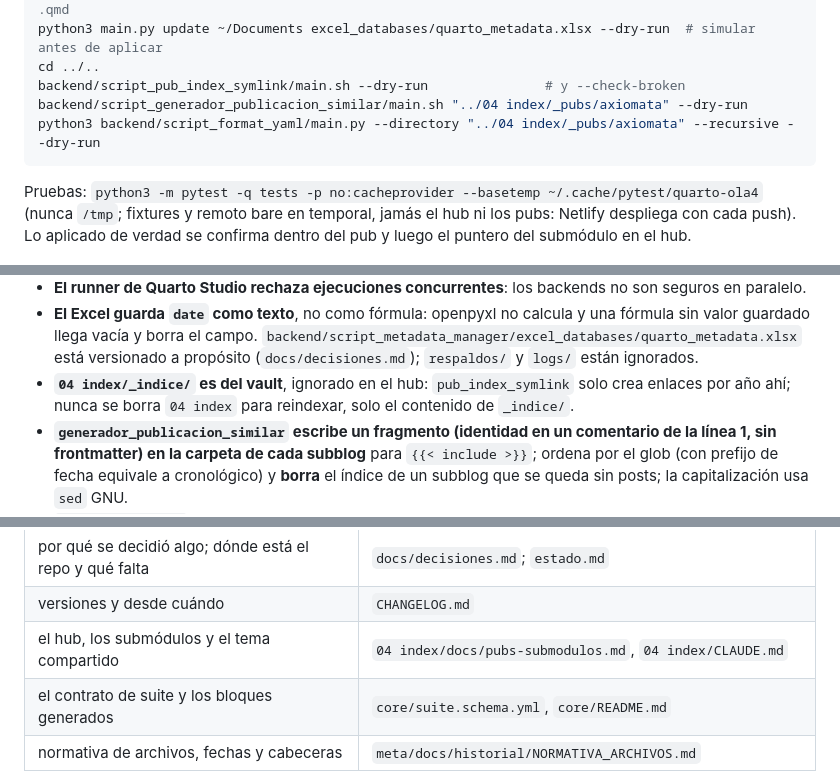
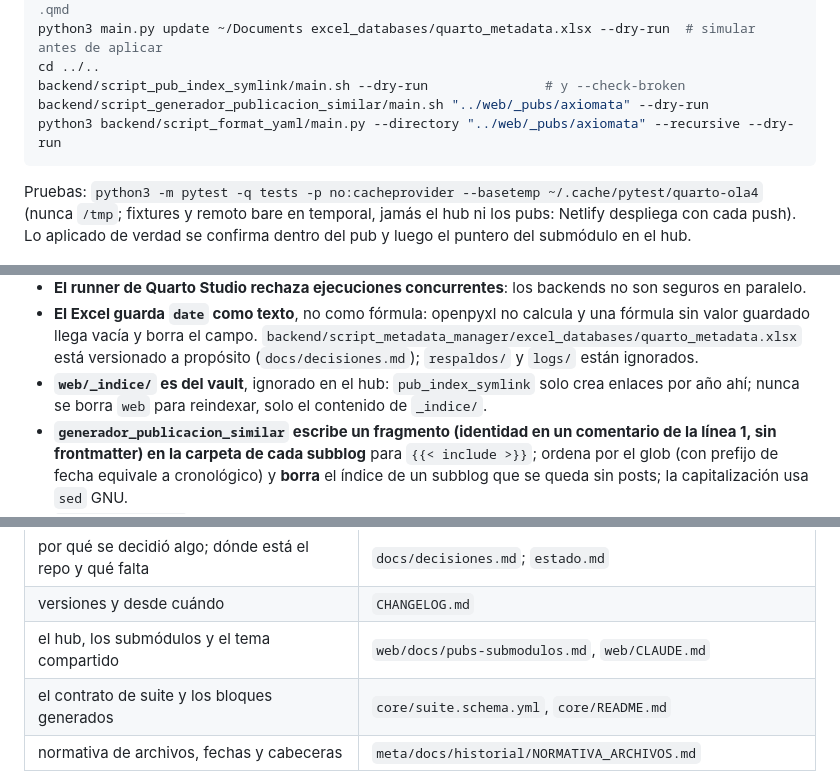
Before and after one commit to achalmed/scripts_for_quarto, a Markdown page: CLAUDE.md, 3 parts joined by grey strips. Rendered like a GitHub page.

Commit message:
docs: el hub se llama web (ola 6, 6f-3)
Co-Authored-By: Claude Fable 5.1 <noreply@anthropic.com>

````diff
--- a/CLAUDE.md
+++ b/CLAUDE.md
@@ -93,8 +93,8 @@ python3 main.py find-differences ~/Documents excel_databases/quarto_metadata.xls
 python3 main.py update ~/Documents excel_databases/quarto_metadata.xlsx --dry-run  # simular antes de aplicar
 cd ../..
 backend/script_pub_index_symlink/main.sh --dry-run               # y --check-broken
-backend/script_generador_publicacion_similar/main.sh "../04 index/_pubs/axiomata" --dry-run
-python3 backend/script_format_yaml/main.py --directory "../04 index/_pubs/axiomata" --recursive --dry-run
+backend/script_generador_publicacion_similar/main.sh "../web/_pubs/axiomata" --dry-run
+python3 backend/script_format_yaml/main.py --directory "../web/_pubs/axiomata" --recursive --dry-run
 ```
 
 Pruebas: `python3 -m pytest -q tests -p no:cacheprovider --basetemp ~/.cache/pytest/quarto-ola4` (nunca
@@ -121,8 +121,8 @@ Lo aplicado de verdad se confirma dentro del pub y luego el puntero del submódu
 - **El Excel guarda `date` como texto**, no como fórmula: openpyxl no calcula y una fórmula sin valor
   guardado llega vacía y borra el campo. `backend/script_metadata_manager/excel_databases/quarto_metadata.xlsx` está versionado a
   propósito (`docs/decisiones.md`); `respaldos/` y `logs/` están ignorados.
-- **`04 index/_indice/` es del vault**, ignorado en el hub: `pub_index_symlink` solo crea enlaces por
-  año ahí; nunca se borra `04 index` para reindexar, solo el contenido de `_indice/`.
+- **`web/_indice/` es del vault**, ignorado en el hub: `pub_index_symlink` solo crea enlaces por
+  año ahí; nunca se borra `web` para reindexar, solo el contenido de `_indice/`.
 - **`generador_publicacion_similar` escribe un fragmento (identidad en un comentario de la línea 1, sin frontmatter) en la carpeta de cada subblog**
   para `{{< include >}}`; ordena por el glob (con prefijo de fecha equivale a cronológico) y
   **borra** el índice de un subblog que se queda sin posts; la capitalización usa `sed` GNU.
@@ -143,6 +143,6 @@ Lo aplicado de verdad se confirma dentro del pub y luego el puntero del submódu
 | columnas, formatos y fórmulas del Excel | `docs/excel-de-metadatos.md` |
 | por qué se decidió algo; dónde está el repo y qué falta | `docs/decisiones.md`; `estado.md` |
 | versiones y desde cuándo | `CHANGELOG.md` |
-| el hub, los submódulos y el tema compartido | `04 index/docs/pubs-submodulos.md`, `04 index/CLAUDE.md` |
+| el hub, los submódulos y el tema compartido | `web/docs/pubs-submodulos.md`, `web/CLAUDE.md` |
 | el contrato de suite y los bloques generados | `core/suite.schema.yml`, `core/README.md` |
 | normativa de archivos, fechas y cabeceras | `meta/docs/historial/NORMATIVA_ARCHIVOS.md` |
````
